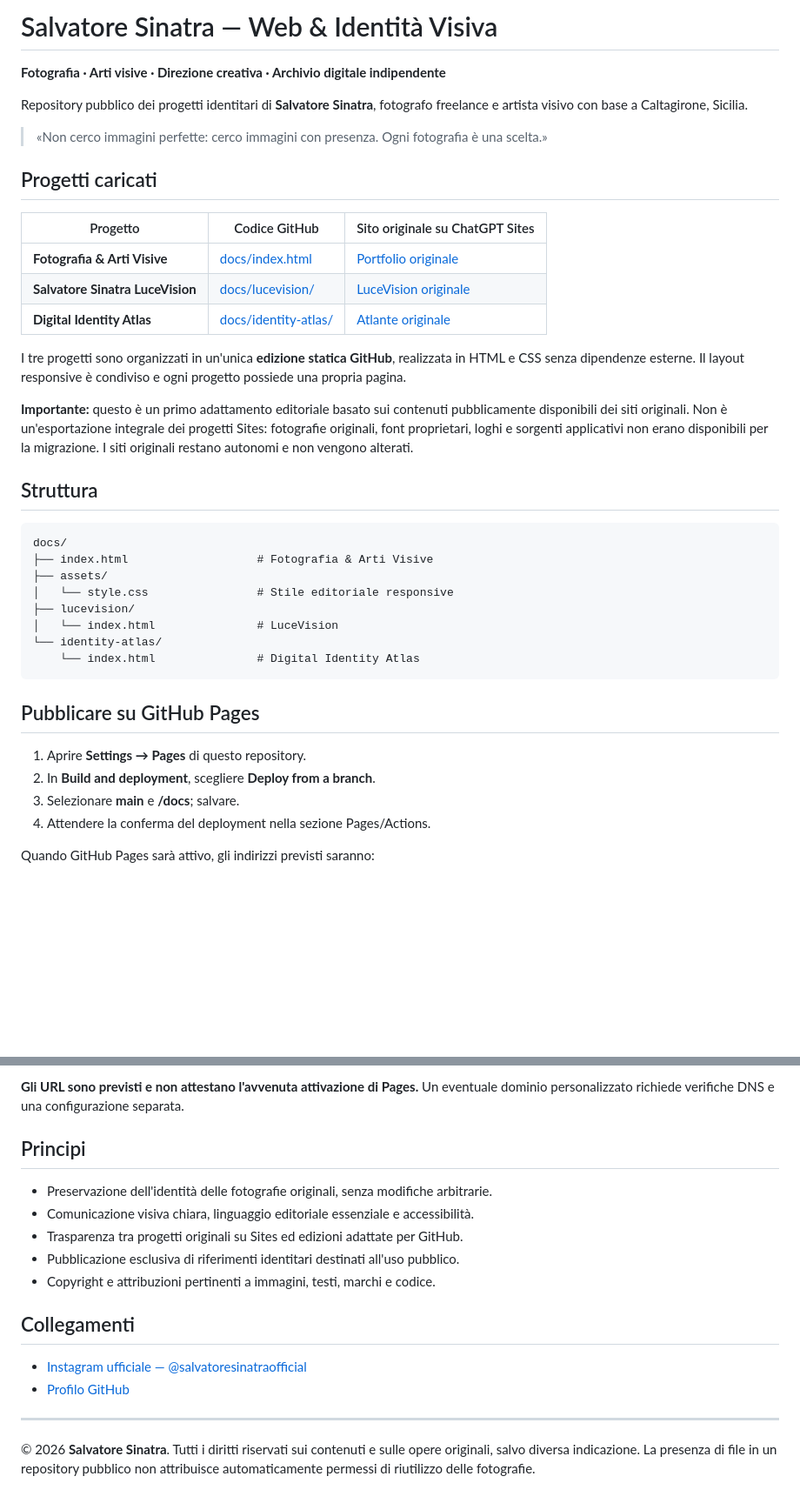
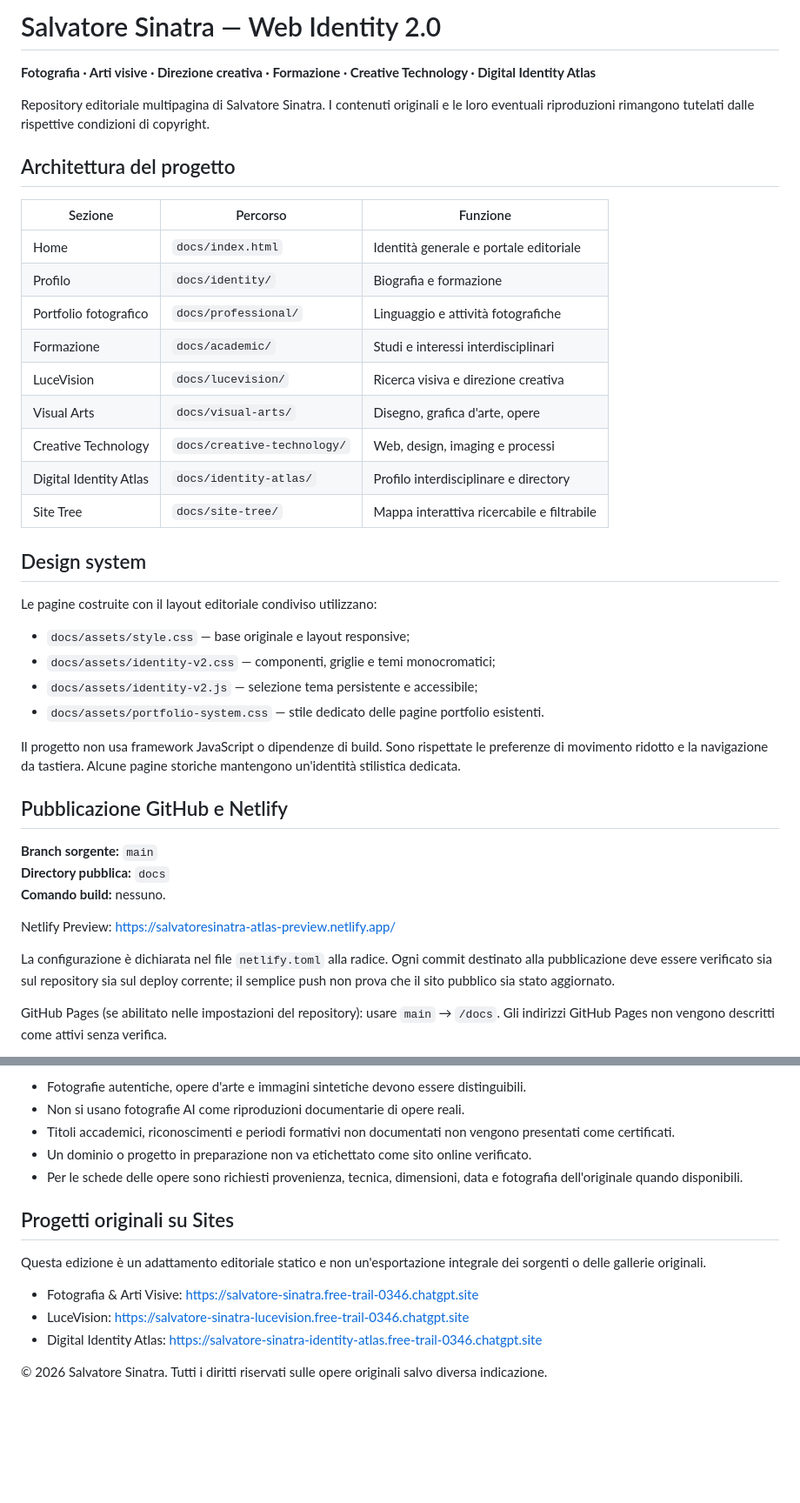
Before and after one commit to salvatoresinatra0001-ux/salvatore-sinatra-web, a Markdown page: README.md, 2 parts joined by grey strips. Shown at 87% size. Rendered like a GitHub page; blank space fills up the shorter version.

Commit message:
docs: document Web Identity 2.0 architecture and deployment policy

````diff
--- a/README.md
+++ b/README.md
@@ -1,42 +1,42 @@
-# Salvatore Sinatra — Web & Identità Visiva
+# Salvatore Sinatra — Web Identity 2.0
 
-**Fotografia · Arti visive · Direzione creativa · Archivio digitale indipendente**
+**Fotografia · Arti visive · Direzione creativa · Formazione · Creative Technology · Digital Identity Atlas**
 
-Repository pubblico dei progetti identitari di **Salvatore Sinatra**, fotografo freelance e artista visivo con base a Caltagirone, Sicilia.
+Repository editoriale multipagina di Salvatore Sinatra. I contenuti originali e le loro eventuali riproduzioni rimangono tutelati dalle rispettive condizioni di copyright.
 
-> «Non cerco immagini perfette: cerco immagini con presenza. Ogni fotografia è una scelta.»
+## Architettura del progetto
 
-## Progetti caricati
+| Sezione | Percorso | Funzione |
+| --- | --- | --- |
+| Home | `docs/index.html` | Identità generale e portale editoriale |
+| Profilo | `docs/identity/` | Biografia e formazione |
+| Portfolio fotografico | `docs/professional/` | Linguaggio e attività fotografiche |
+| Formazione | `docs/academic/` | Studi e interessi interdisciplinari |
+| LuceVision | `docs/lucevision/` | Ricerca visiva e direzione creativa |
+| Visual Arts | `docs/visual-arts/` | Disegno, grafica d'arte, opere |
+| Creative Technology | `docs/creative-technology/` | Web, design, imaging e processi |
+| Digital Identity Atlas | `docs/identity-atlas/` | Profilo interdisciplinare e directory |
+| Site Tree | `docs/site-tree/` | Mappa interattiva ricercabile e filtrabile |
 
-| Progetto | Codice GitHub | Sito originale su ChatGPT Sites |
-| --- | --- | --- |
-| **Fotografia & Arti Visive** | [docs/index.html](docs/index.html) | [Portfolio originale](https://salvatore-sinatra.free-trail-0346.chatgpt.site) |
-| **Salvatore Sinatra LuceVision** | [docs/lucevision/](docs/lucevision/) | [LuceVision originale](https://salvatore-sinatra-lucevision.free-trail-0346.chatgpt.site) |
-| **Digital Identity Atlas** | [docs/identity-atlas/](docs/identity-atlas/) | [Atlante originale](https://salvatore-sinatra-identity-atlas.free-trail-0346.chatgpt.site) |
+## Design system
 
-I tre progetti sono organizzati in un'unica **edizione statica GitHub**, realizzata in HTML e CSS senza dipendenze esterne. Il layout responsive è condiviso e ogni progetto possiede una propria pagina.
+Le pagine costruite con il layout editoriale condiviso utilizzano:
+- `docs/assets/style.css` — base originale e layout responsive;
+- `docs/assets/identity-v2.css` — componenti, griglie e temi monocromatici;
+- `docs/assets/identity-v2.js` — selezione tema persistente e accessibile;
+- `docs/assets/portfolio-system.css` — stile dedicato delle pagine portfolio esistenti.
 
-**Importante:** questo è un primo adattamento editoriale basato sui contenuti pubblicamente disponibili dei siti originali. Non è un'esportazione integrale dei progetti Sites: fotografie originali, font proprietari, loghi e sorgenti applicativi non erano disponibili per la migrazione. I siti originali restano autonomi e non vengono alterati.
+Il progetto non usa framework JavaScript o dipendenze di build. Sono rispettate le preferenze di movimento ridotto e la navigazione da tastiera. Alcune pagine storiche mantengono un'identità stilistica dedicata.
 
-## Struttura
+## Pubblicazione GitHub e Netlify
 
-```text
-docs/
-├── index.html                   # Fotografia & Arti Visive
-├── assets/
-│   └── style.css                # Stile editoriale responsive
-├── lucevision/
-│   └── index.html               # LuceVision
-└── identity-atlas/
-    └── index.html               # Digital Identity Atlas
-```
+**Branch sorgente:** `main`
+**Directory pubblica:** `docs`
+**Comando build:** nessuno.
 
-## Pubblicare su GitHub Pages
+Netlify Preview: https://salvatoresinatra-atlas-preview.netlify.app/
 
-1. Aprire **Settings → Pages** di questo repository.
-2. In **Build and deployment**, scegliere **Deploy from a branch**.
-3. Selezionare **main** e **/docs**; salvare.
-4. Attendere la conferma del deployment nella sezione Pages/Actions.
+La configurazione è dichiarata nel file `netlify.toml` alla radice. Ogni commit destinato alla pubblicazione deve essere verificato sia sul repository sia sul deploy corrente; il semplice push non prova che il sito pubblico sia stato aggiornato.
 
-Quando GitHub Pages sarà attivo, gli indirizzi previsti saranno:
+GitHub Pages (se abilitato nelle impostazioni del repository): usare `main` → `/docs`. Gli indirizzi GitHub Pages non vengono descritti come attivi senza verifica.
 
@@ -46,19 +44,16 @@ Quando GitHub Pages sarà attivo, gli indirizzi previsti saranno:
 
-**Gli URL sono previsti e non attestano l'avvenuta attivazione di Pages.** Un eventuale dominio personalizzato richiede verifiche DNS e una configurazione separata.
+- Fotografie autentiche, opere d'arte e immagini sintetiche devono essere distinguibili.
+- Non si usano fotografie AI come riproduzioni documentarie di opere reali.
+- Titoli accademici, riconoscimenti e periodi formativi non documentati non vengono presentati come certificati.
+- Un dominio o progetto in preparazione non va etichettato come sito online verificato.
+- Per le schede delle opere sono richiesti provenienza, tecnica, dimensioni, data e fotografia dell'originale quando disponibili.
 
-## Principi
+## Progetti originali su Sites
 
-- Preservazione dell'identità delle fotografie originali, senza modifiche arbitrarie.
-- Comunicazione visiva chiara, linguaggio editoriale essenziale e accessibilità.
-- Trasparenza tra progetti originali su Sites ed edizioni adattate per GitHub.
-- Pubblicazione esclusiva di riferimenti identitari destinati all'uso pubblico.
-- Copyright e attribuzioni pertinenti a immagini, testi, marchi e codice.
+Questa edizione è un adattamento editoriale statico e non un'esportazione integrale dei sorgenti o delle gallerie originali.
 
-## Collegamenti
+- Fotografia & Arti Visive: https://salvatore-sinatra.free-trail-0346.chatgpt.site
+- LuceVision: https://salvatore-sinatra-lucevision.free-trail-0346.chatgpt.site
+- Digital Identity Atlas: https://salvatore-sinatra-identity-atlas.free-trail-0346.chatgpt.site
 
-- [Instagram ufficiale — @salvatoresinatraofficial](https://www.instagram.com/salvatoresinatraofficial/)
-- [Profilo GitHub](https://github.com/salvatoresinatra0001-ux)
-
----
-
-© 2026 **Salvatore Sinatra**. Tutti i diritti riservati sui contenuti e sulle opere originali, salvo diversa indicazione. La presenza di file in un repository pubblico non attribuisce automaticamente permessi di riutilizzo delle fotografie.
+© 2026 Salvatore Sinatra. Tutti i diritti riservati sulle opere originali salvo diversa indicazione.
````
Also changed, not shown: other parts of README.md (+1 -3 lines).
